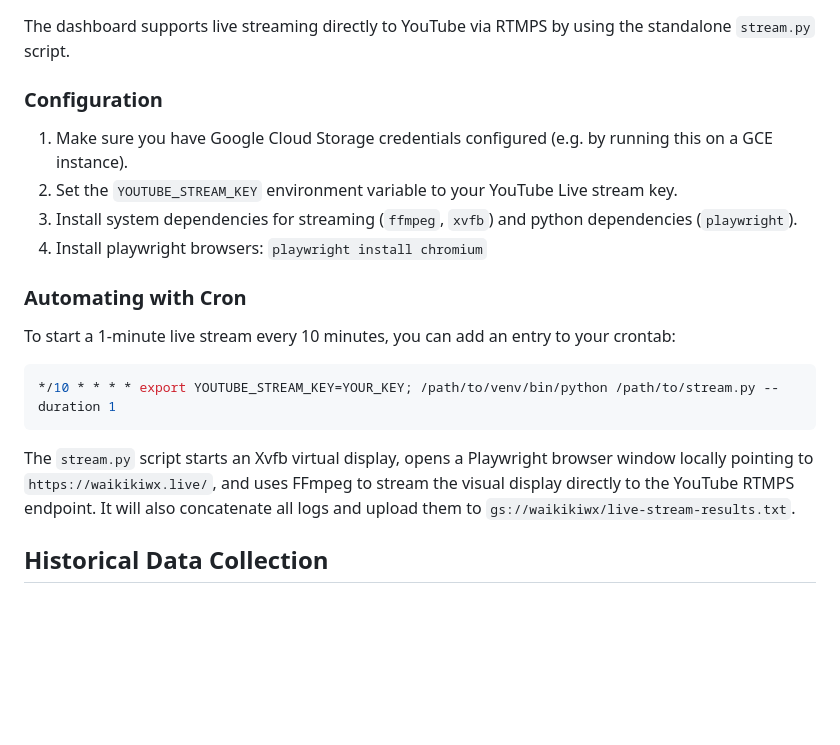
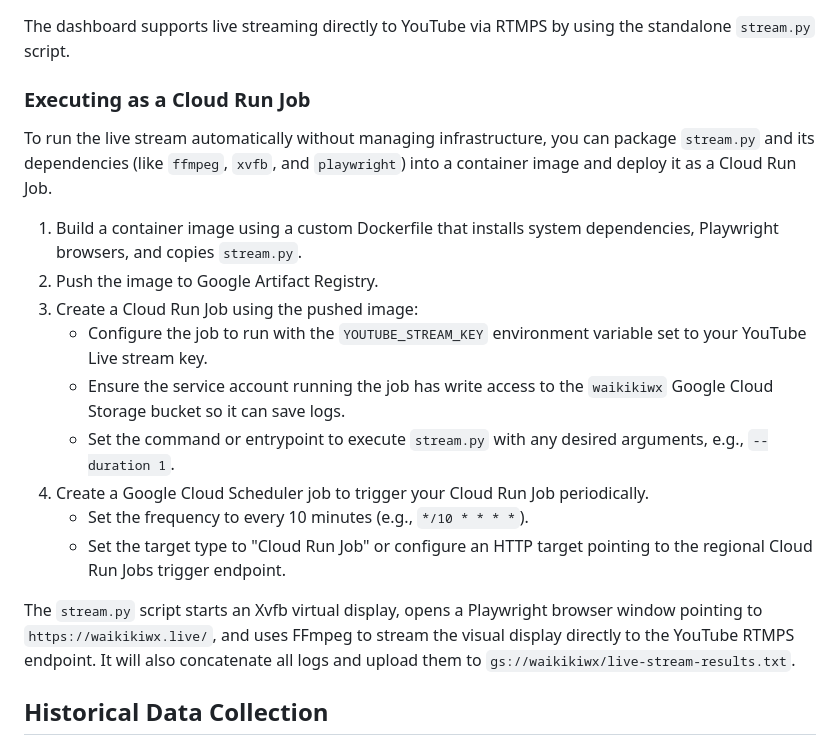
Before and after one commit to jsalsman/waikikiwx, a Markdown page: README.md, the part around the change. Drawn GitHub-style; blank space fills up the shorter version.

Commit message:
docs: update stream.py deployment to Cloud Run Job in README
Replaces the outdated VM cron documentation for `stream.py` with
instructions on how to containerize and run the live streaming
script as a periodic Cloud Run Job. This aligns the documentation
with the separation of `stream.py` from the main `app.py`.

Co-authored-by: jsalsman <3393748+jsalsman@users.noreply.github.com>

````diff
--- a/README.md
+++ b/README.md
@@ -52,19 +52,20 @@ Then open:
 
 The dashboard supports live streaming directly to YouTube via RTMPS by using the standalone `stream.py` script.
 
-### Configuration
-1. Make sure you have Google Cloud Storage credentials configured (e.g. by running this on a GCE instance).
-2. Set the `YOUTUBE_STREAM_KEY` environment variable to your YouTube Live stream key.
-3. Install system dependencies for streaming (`ffmpeg`, `xvfb`) and python dependencies (`playwright`).
-4. Install playwright browsers: `playwright install chromium`
+### Executing as a Cloud Run Job
+To run the live stream automatically without managing infrastructure, you can package `stream.py` and its dependencies (like `ffmpeg`, `xvfb`, and `playwright`) into a container image and deploy it as a Cloud Run Job.
 
-### Automating with Cron
-To start a 1-minute live stream every 10 minutes, you can add an entry to your crontab:
-```bash
-*/10 * * * * export YOUTUBE_STREAM_KEY=YOUR_KEY; /path/to/venv/bin/python /path/to/stream.py --duration 1
-```
+1. Build a container image using a custom Dockerfile that installs system dependencies, Playwright browsers, and copies `stream.py`.
+2. Push the image to Google Artifact Registry.
+3. Create a Cloud Run Job using the pushed image:
+   - Configure the job to run with the `YOUTUBE_STREAM_KEY` environment variable set to your YouTube Live stream key.
+   - Ensure the service account running the job has write access to the `waikikiwx` Google Cloud Storage bucket so it can save logs.
+   - Set the command or entrypoint to execute `stream.py` with any desired arguments, e.g., `--duration 1`.
+4. Create a Google Cloud Scheduler job to trigger your Cloud Run Job periodically.
+   - Set the frequency to every 10 minutes (e.g., `*/10 * * * *`).
+   - Set the target type to "Cloud Run Job" or configure an HTTP target pointing to the regional Cloud Run Jobs trigger endpoint.
 
-The `stream.py` script starts an Xvfb virtual display, opens a Playwright browser window locally pointing to `https://waikikiwx.live/`, and uses FFmpeg to stream the visual display directly to the YouTube RTMPS endpoint. It will also concatenate all logs and upload them to `gs://waikikiwx/live-stream-results.txt`.
+The `stream.py` script starts an Xvfb virtual display, opens a Playwright browser window pointing to `https://waikikiwx.live/`, and uses FFmpeg to stream the visual display directly to the YouTube RTMPS endpoint. It will also concatenate all logs and upload them to `gs://waikikiwx/live-stream-results.txt`.
 
 ## Historical Data Collection
 
````
